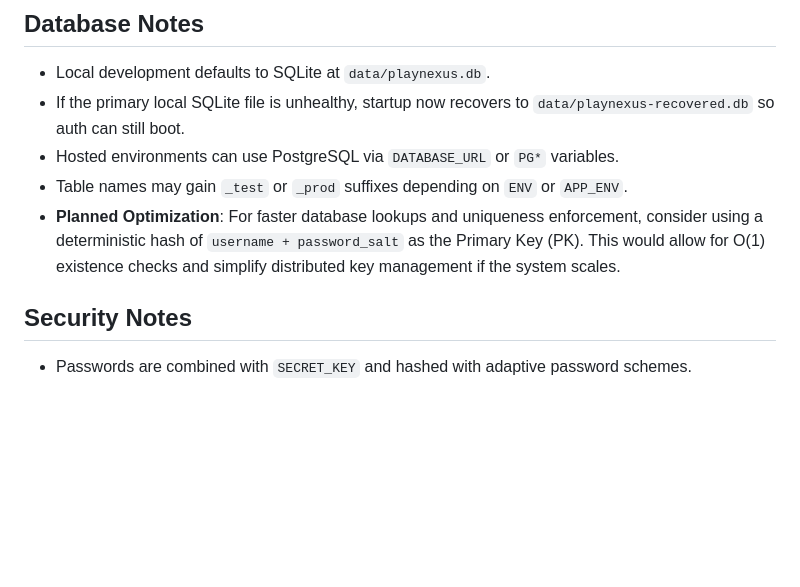
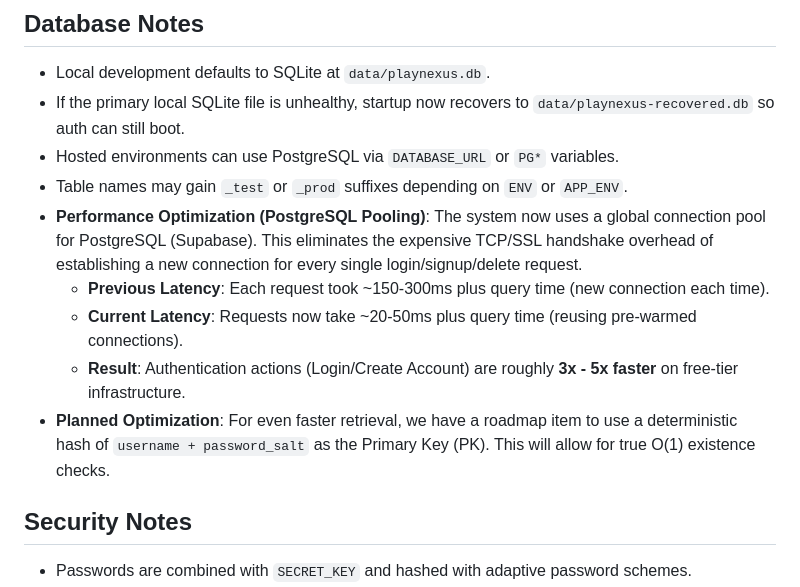
Before and after one commit to JayantHariharan/my-web-dashboard, a Markdown page: docs/DEVELOPER.md, the part around the change. Drawn GitHub-style; blank space fills up the shorter version.

Commit message:
docs: explain PG pooling performance wins in developer guide

```diff
--- a/docs/DEVELOPER.md
+++ b/docs/DEVELOPER.md
@@ -90,7 +90,11 @@ Only the auth experience is the active engineering priority right now. The other
 - If the primary local SQLite file is unhealthy, startup now recovers to `data/playnexus-recovered.db` so auth can still boot.
 - Hosted environments can use PostgreSQL via `DATABASE_URL` or `PG*` variables.
 - Table names may gain `_test` or `_prod` suffixes depending on `ENV` or `APP_ENV`.
-- **Planned Optimization**: For faster database lookups and uniqueness enforcement, consider using a deterministic hash of `username + password_salt` as the Primary Key (PK). This would allow for O(1) existence checks and simplify distributed key management if the system scales.
+- **Performance Optimization (PostgreSQL Pooling)**: The system now uses a global connection pool for PostgreSQL (Supabase). This eliminates the expensive TCP/SSL handshake overhead of establishing a new connection for every single login/signup/delete request.
+    - **Previous Latency**: Each request took ~150-300ms plus query time (new connection each time).
+    - **Current Latency**: Requests now take ~20-50ms plus query time (reusing pre-warmed connections).
+    - **Result**: Authentication actions (Login/Create Account) are roughly **3x - 5x faster** on free-tier infrastructure.
+- **Planned Optimization**: For even faster retrieval, we have a roadmap item to use a deterministic hash of `username + password_salt` as the Primary Key (PK). This will allow for true O(1) existence checks.
 
 ## Security Notes
 
```
